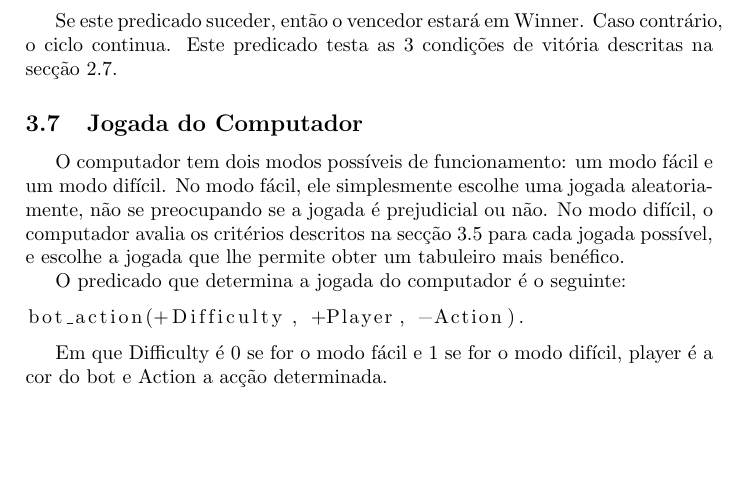
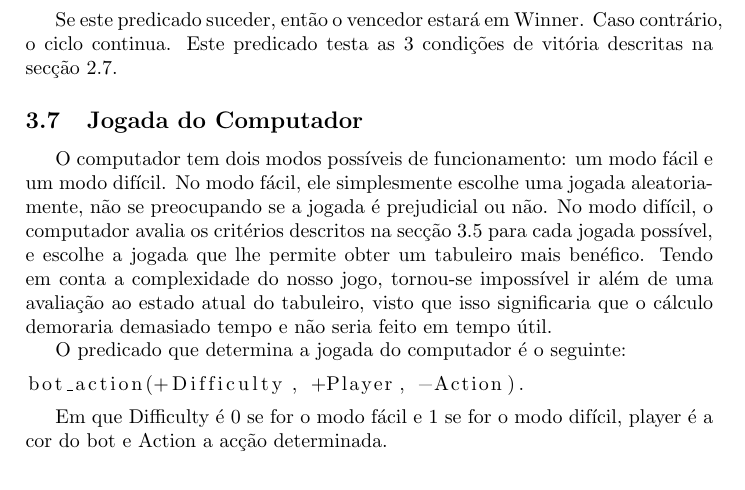
Before and after one commit to afonsocastro96/PLOG-TPs, a LaTeX document (Projeto1/Relatorio Final/template.tex): part of page 13 of 18, cut so that both start at the same text. Compiled offline with pdfLaTeX.

Commit message:
Some changes to the report

```diff
--- a/Projeto1/Relatorio Final/template.tex
+++ b/Projeto1/Relatorio Final/template.tex
@@ -445,7 +444,7 @@ Se este predicado suceder, então o vencedor estará em Winner. Caso contrário,
 
 \subsection{Jogada do Computador}
 
-O computador tem dois modos possíveis de funcionamento: um modo fácil e um modo difícil. No modo fácil, ele simplesmente escolhe uma jogada aleatoriamente, não se preocupando se a jogada é prejudicial ou não. No modo difícil, o computador avalia os critérios descritos na secção \ref{boardeval} para cada jogada possível, e escolhe a jogada que lhe permite obter um tabuleiro mais benéfico.
+O computador tem dois modos possíveis de funcionamento: um modo fácil e um modo difícil. No modo fácil, ele simplesmente escolhe uma jogada aleatoriamente, não se preocupando se a jogada é prejudicial ou não. No modo difícil, o computador avalia os critérios descritos na secção \ref{boardeval} para cada jogada possível, e escolhe a jogada que lhe permite obter um tabuleiro mais benéfico. Tendo em conta a complexidade do nosso jogo, tornou-se impossível ir além de uma avaliação ao estado atual do tabuleiro, visto que isso significaria que o cálculo demoraria demasiado tempo e não seria feito em tempo útil.
 
 O predicado que determina a jogada do computador é o seguinte:
 
```
Also changed, not shown: Projeto1/Relatorio Final/template.pdf, Projeto1/Relatorio Final/template.tex (1 more changed lines), 2 other files.
